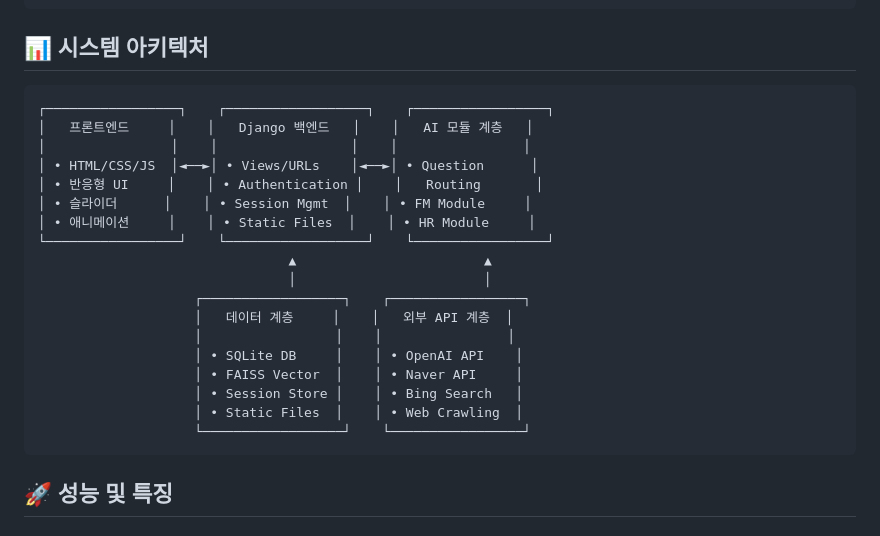
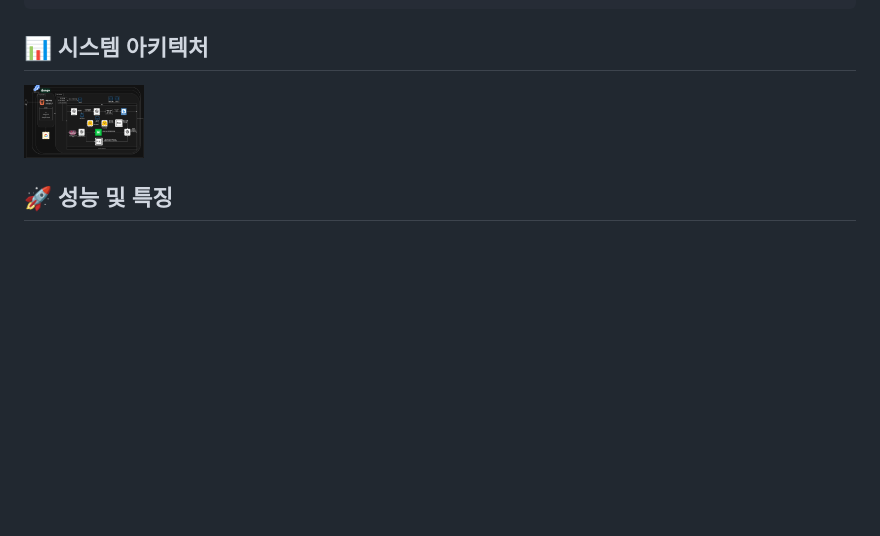
Before and after one commit to SKNETWORKS-FAMILY-AICAMP/SKN12-4th-4TEAM, a Markdown page: README.md, the part around the change. Drawn GitHub-style; blank space fills up the shorter version.

````diff
--- a/README.md
+++ b/README.md
@@ -403,28 +403,7 @@ Response (HR 관련):
 ```
 
 ## 📊 시스템 아키텍처
-
-```
-┌─────────────────┐    ┌──────────────────┐    ┌─────────────────┐
-│   프론트엔드     │    │   Django 백엔드   │    │   AI 모듈 계층   │
-│                │    │                 │    │                │
-│ • HTML/CSS/JS  │◄──►│ • Views/URLs    │◄──►│ • Question      │
-│ • 반응형 UI     │    │ • Authentication │    │   Routing       │
-│ • 슬라이더      │    │ • Session Mgmt  │    │ • FM Module     │
-│ • 애니메이션     │    │ • Static Files  │    │ • HR Module     │
-└─────────────────┘    └──────────────────┘    └─────────────────┘
-                                ▲                        ▲
-                                │                        │
-                    ┌──────────────────┐    ┌─────────────────┐
-                    │   데이터 계층     │    │   외부 API 계층  │
-                    │                 │    │                │
-                    │ • SQLite DB     │    │ • OpenAI API    │
-                    │ • FAISS Vector  │    │ • Naver API     │
-                    │ • Session Store │    │ • Bing Search   │
-                    │ • Static Files  │    │ • Web Crawling  │
-                    └──────────────────┘    └─────────────────┘
-```
-
+<img src="./산출물/시스템 아키텍처.png" width="120px"><br/>
 ## 🚀 성능 및 특징
 
 ### 시스템 성능
````
